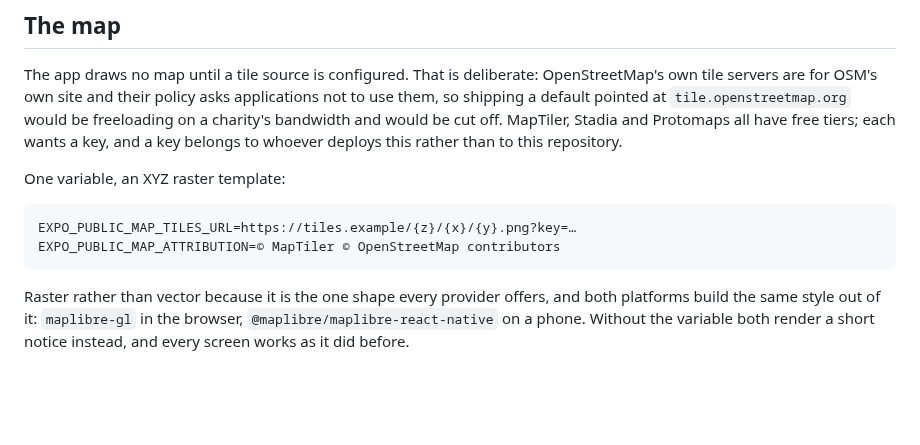
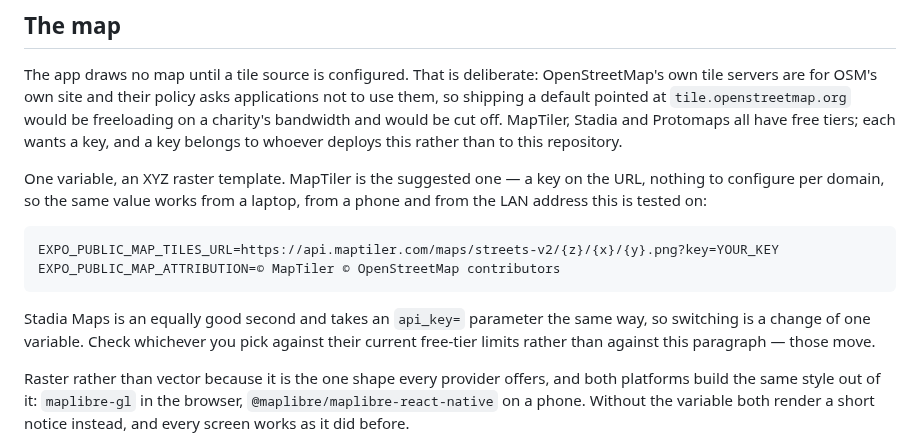
Before and after one commit to angelospk/carpool, a Markdown page: app/README.md, the part around the change. GitHub-like rendering; blank space fills up the shorter version.

Commit message:
docs: MapTiler as the suggested tile provider
Both it and Stadia take a key on the URL, so the difference I expected to
decide it does not exist. MapTiler needs nothing configured per domain, which
is what makes one value work from a laptop, a phone and the LAN address this is
tested on. Stadia is a one-variable switch away if that stops being true.

````diff
--- a/app/README.md
+++ b/app/README.md
@@ -112,12 +112,18 @@ applications not to use them, so shipping a default pointed at
 be cut off. MapTiler, Stadia and Protomaps all have free tiers; each wants a
 key, and a key belongs to whoever deploys this rather than to this repository.
 
-One variable, an XYZ raster template:
+One variable, an XYZ raster template. MapTiler is the suggested one — a key on
+the URL, nothing to configure per domain, so the same value works from a laptop,
+from a phone and from the LAN address this is tested on:
 
 ```
-EXPO_PUBLIC_MAP_TILES_URL=https://tiles.example/{z}/{x}/{y}.png?key=…
+EXPO_PUBLIC_MAP_TILES_URL=https://api.maptiler.com/maps/streets-v2/{z}/{x}/{y}.png?key=YOUR_KEY
 EXPO_PUBLIC_MAP_ATTRIBUTION=© MapTiler © OpenStreetMap contributors
 ```
+
+Stadia Maps is an equally good second and takes an `api_key=` parameter the same
+way, so switching is a change of one variable. Check whichever you pick against
+their current free-tier limits rather than against this paragraph — those move.
 
 Raster rather than vector because it is the one shape every provider offers, and
 both platforms build the same style out of it: `maplibre-gl` in the browser,
````
